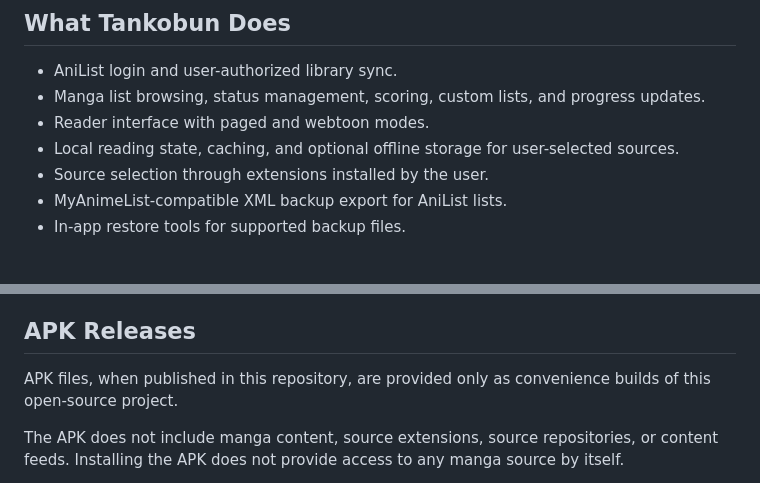
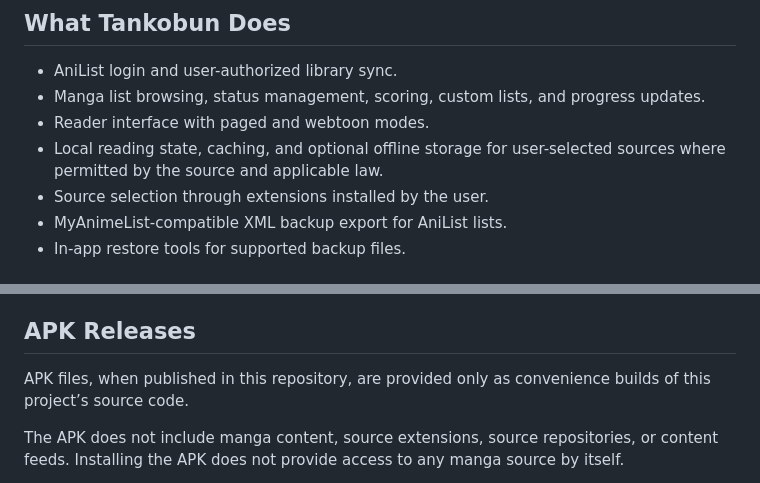
Before and after one commit to Tankobun/Tankobun, a Markdown page: README.md, 2 parts joined by grey strips. Rendered like a GitHub page.

```diff
--- a/README.md
+++ b/README.md
@@ -15,7 +15,7 @@ Tankobun is not a content service, content host, extension repository, or manga
 - AniList login and user-authorized library sync.
 - Manga list browsing, status management, scoring, custom lists, and progress updates.
 - Reader interface with paged and webtoon modes.
-- Local reading state, caching, and optional offline storage for user-selected sources.
+- Local reading state, caching, and optional offline storage for user-selected sources where permitted by the source and applicable law.
 - Source selection through extensions installed by the user.
 - MyAnimeList-compatible XML backup export for AniList lists.
 - In-app restore tools for supported backup files.
@@ -32,7 +32,7 @@ Tankobun is only a reader/tracking client. It does not grant permission to acces
 
 ## APK Releases
 
-APK files, when published in this repository, are provided only as convenience builds of this open-source project.
+APK files, when published in this repository, are provided only as convenience builds of this project’s source code.
 
 The APK does not include manga content, source extensions, source repositories, or content feeds. Installing the APK does not provide access to any manga source by itself.
 
```
